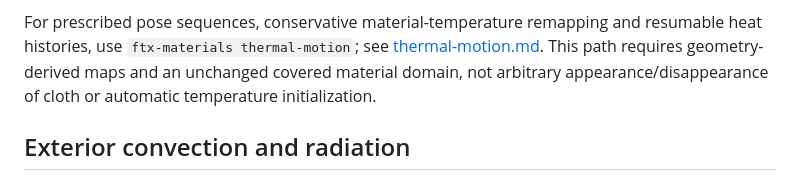
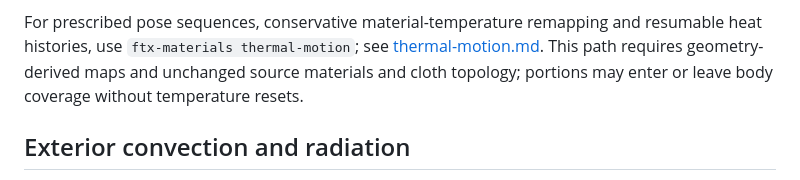
Before and after one commit to Dicklesworthstone/franken_textiles, a Markdown page: docs/thermal-coverage.md, the part around the change. Rendered like a GitHub page.

```diff
--- a/docs/thermal-coverage.md
+++ b/docs/thermal-coverage.md
@@ -309,8 +309,8 @@ measured warmth, fire safety, PPE certification or machine-process permission.
 
 For prescribed pose sequences, conservative material-temperature remapping and resumable
 heat histories, use `ftx-materials thermal-motion`; see [thermal-motion.md](thermal-motion.md).
-This path requires geometry-derived maps and an unchanged covered material domain, not
-arbitrary appearance/disappearance of cloth or automatic temperature initialization.
+This path requires geometry-derived maps and unchanged source materials and cloth
+topology; portions may enter or leave body coverage without temperature resets.
 
 ## Exterior convection and radiation
 
```
Also changed, not shown: docs/thermal-motion.md (+11 -7 lines).
